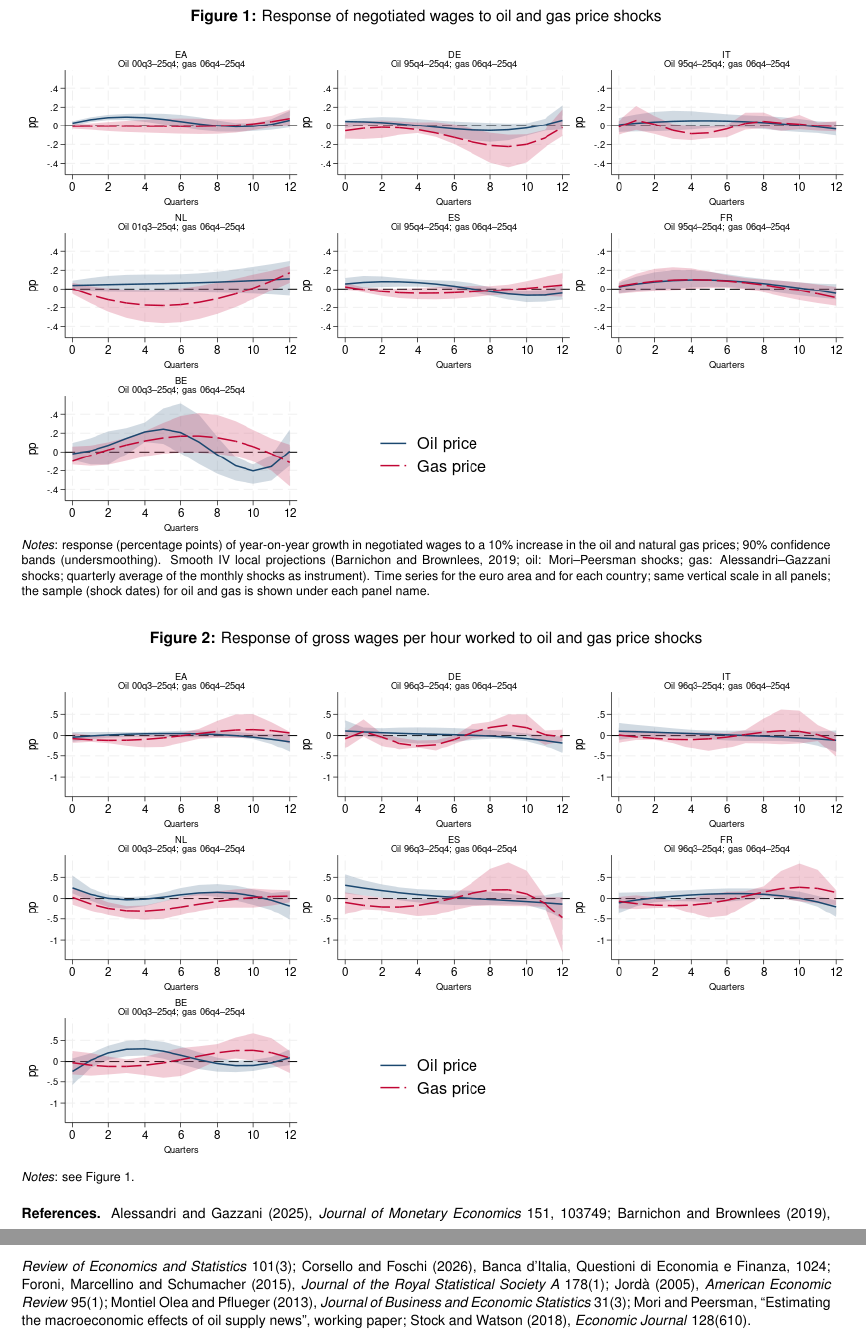
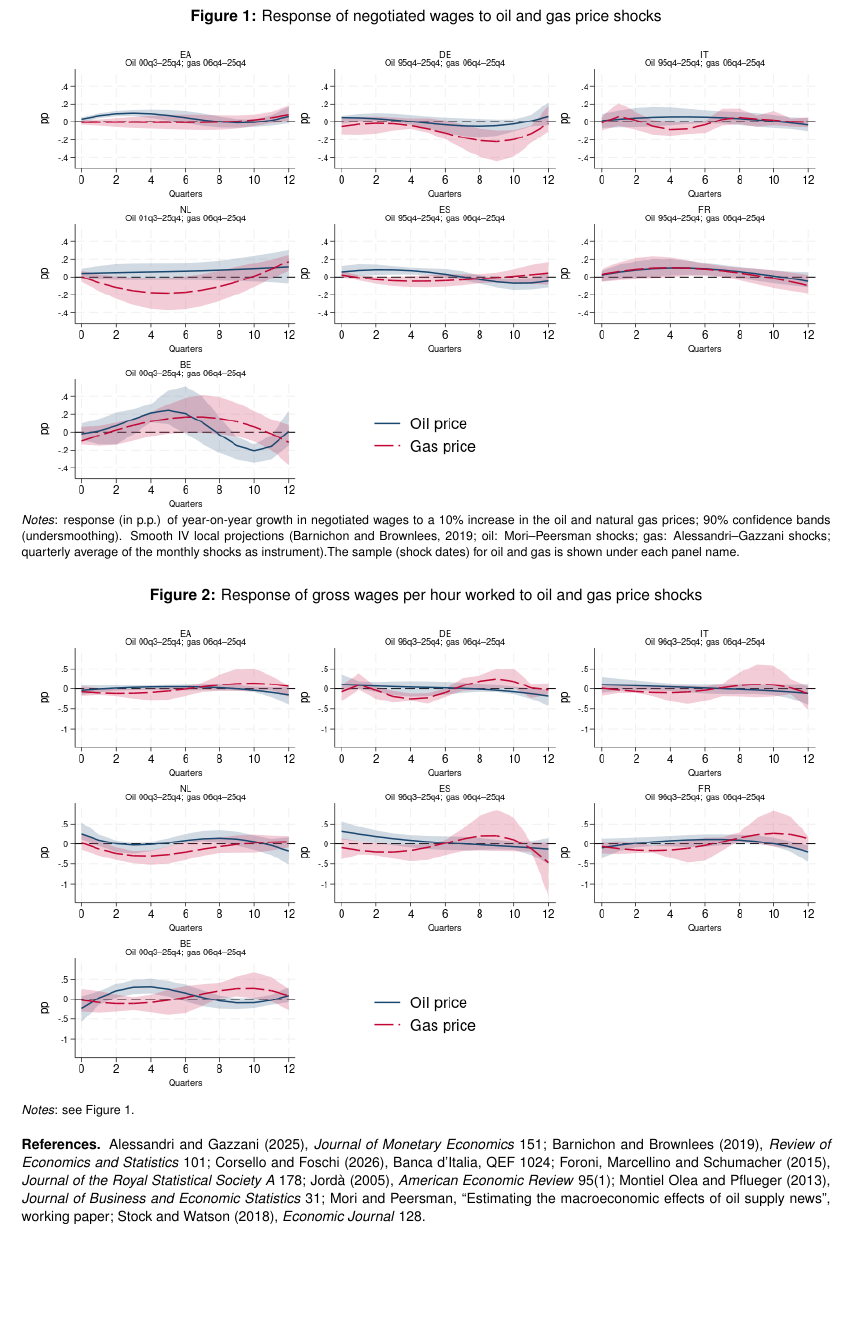
Before and after one commit to GaetanoBasso/2026_nota_drift, a LaTeX document (nota_drift.tex): two parts of pages 2 and 3 of 3 before the commit and part of page 2 of 2 after it, the two joined at a grey line, cut so that both start at the same text, the shorter picture padded with empty space. Compiled offline with pdfLaTeX.

Commit message:
Update nota_drift.tex

```diff
--- a/nota_drift.tex
+++ b/nota_drift.tex
@@ -78,9 +78,9 @@
   \centering
   \caption{Response of negotiated wages to oil and gas price shocks}
   \label{fig:contr}
-  \includegraphics[width=1.02\textwidth]{lp_iv_og_ctry_contr.png}
+  \includegraphics[width=.97\textwidth]{lp_iv_og_ctry_contr.png}
   \begin{minipage}{\textwidth}\scriptsize
-  \emph{Notes}: response (percentage points) of year-on-year growth in negotiated wages to a 10\% increase in the oil and natural gas prices; 90\% confidence bands (undersmoothing). Smooth IV local projections (Barnichon and Brownlees, 2019; oil: Mori--Peersman shocks; gas: Alessandri--Gazzani shocks; quarterly  average of the monthly shocks as instrument). Time series for the euro area and for each country; same vertical scale in all panels; the sample (shock dates) for oil and gas is shown under each panel name.
+  \emph{Notes}: response (in p.p.) of year-on-year growth in negotiated wages to a 10\% increase in the oil and natural gas prices; 90\% confidence bands (undersmoothing). Smooth IV local projections (Barnichon and Brownlees, 2019; oil: Mori--Peersman shocks; gas: Alessandri--Gazzani shocks; quarterly  average of the monthly shocks as instrument).The sample (shock dates) for oil and gas is shown under each panel name.
   \end{minipage}
 
 \end{figure}
@@ -89,13 +89,13 @@
   \centering
   \caption{Response of gross wages per hour worked to oil and gas price shocks}
   \label{fig:wageH}
-  \includegraphics[width=1.02\textwidth]{lp_iv_og_ctry_wageH.png}
+  \includegraphics[width=.97\textwidth]{lp_iv_og_ctry_wageH.png}
   \begin{minipage}{\textwidth}\scriptsize
   \emph{Notes}: see Figure 1.
   \end{minipage}
 \end{figure}
 
 {\footnotesize
-\textbf{References.} Alessandri and Gazzani (2025), \emph{Journal of Monetary Economics} 151, 103749; Barnichon and Brownlees (2019), \emph{Review of Economics and Statistics} 101(3); Corsello and Foschi (2026), Banca d'Italia, Questioni di Economia e Finanza, 1024; Foroni, Marcellino and Schumacher (2015), \emph{Journal of the Royal Statistical Society A} 178(1); Jordà (2005), \emph{American Economic Review} 95(1); Montiel Olea and Pflueger (2013), \emph{Journal of Business and Economic Statistics} 31(3); Mori and Peersman, ``Estimating the macroeconomic effects of oil supply news'', working paper; Stock and Watson (2018), \emph{Economic Journal} 128(610).\par}
+\textbf{References.} Alessandri and Gazzani (2025), \emph{Journal of Monetary Economics} 151; Barnichon and Brownlees (2019), \emph{Review of Economics and Statistics} 101; Corsello and Foschi (2026), Banca d'Italia, QEF 1024; Foroni, Marcellino and Schumacher (2015), \emph{Journal of the Royal Statistical Society A} 178; Jordà (2005), \emph{American Economic Review} 95(1); Montiel Olea and Pflueger (2013), \emph{Journal of Business and Economic Statistics} 31; Mori and Peersman, ``Estimating the macroeconomic effects of oil supply news'', working paper; Stock and Watson (2018), \emph{Economic Journal} 128.\par}
 
 \end{document}
```
